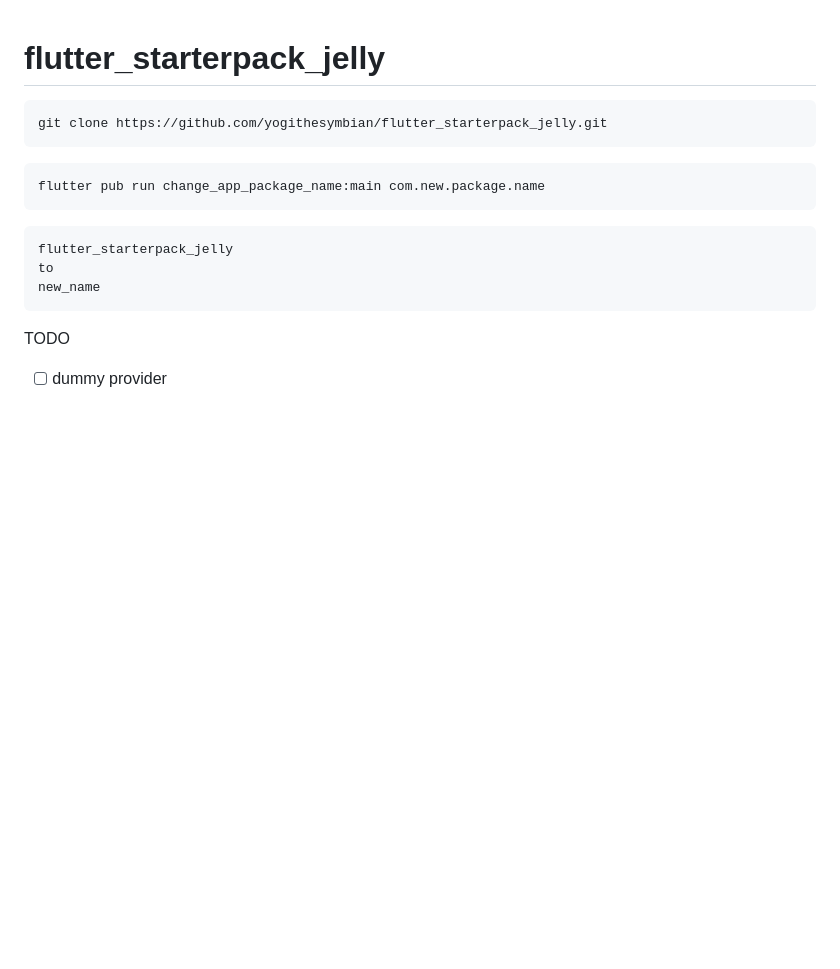
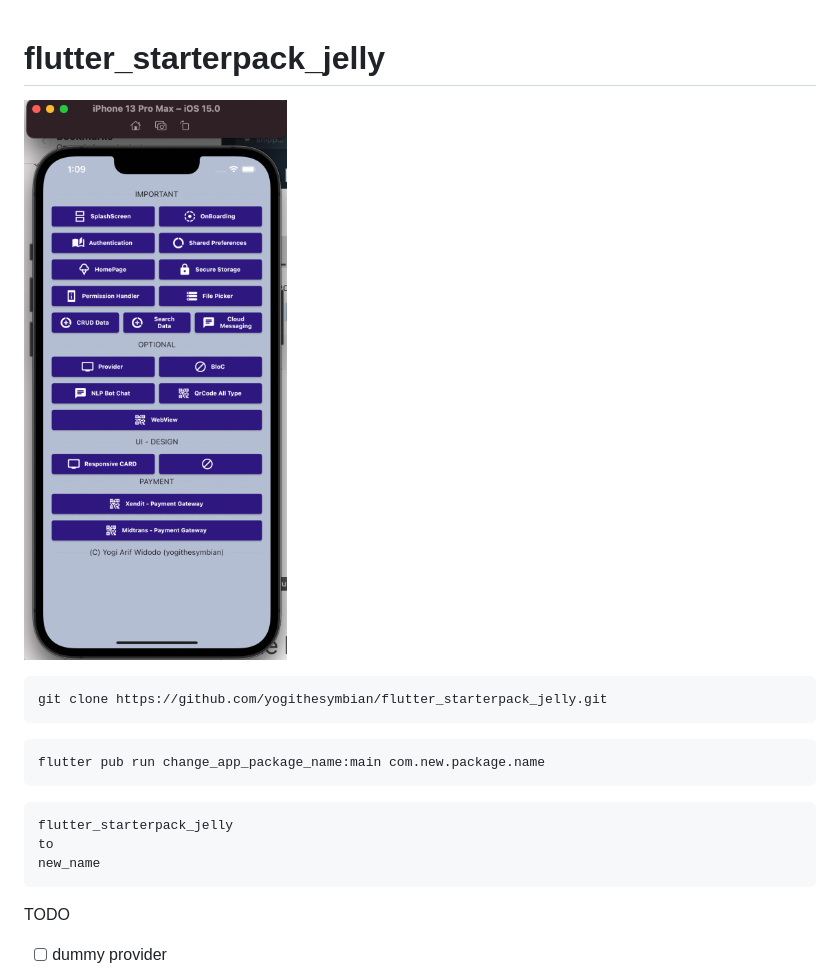
Before and after one commit to yogithesymbian/flutter_starterpack_jelly, a Markdown page: README.md, the part around the change. GitHub-like rendering; pictures changed too: assets/images/flutterstaterpackjelly.png (added); blank space fills up the shorter version.

````diff
--- a/README.md
+++ b/README.md
@@ -1,4 +1,6 @@
 # flutter_starterpack_jelly
+
+![flutter_starterpack_jelly](assets/images/flutterstaterpackjelly.png)
 
 ```
 git clone https://github.com/yogithesymbian/flutter_starterpack_jelly.git
````
Also changed, not shown: 1 other file.
